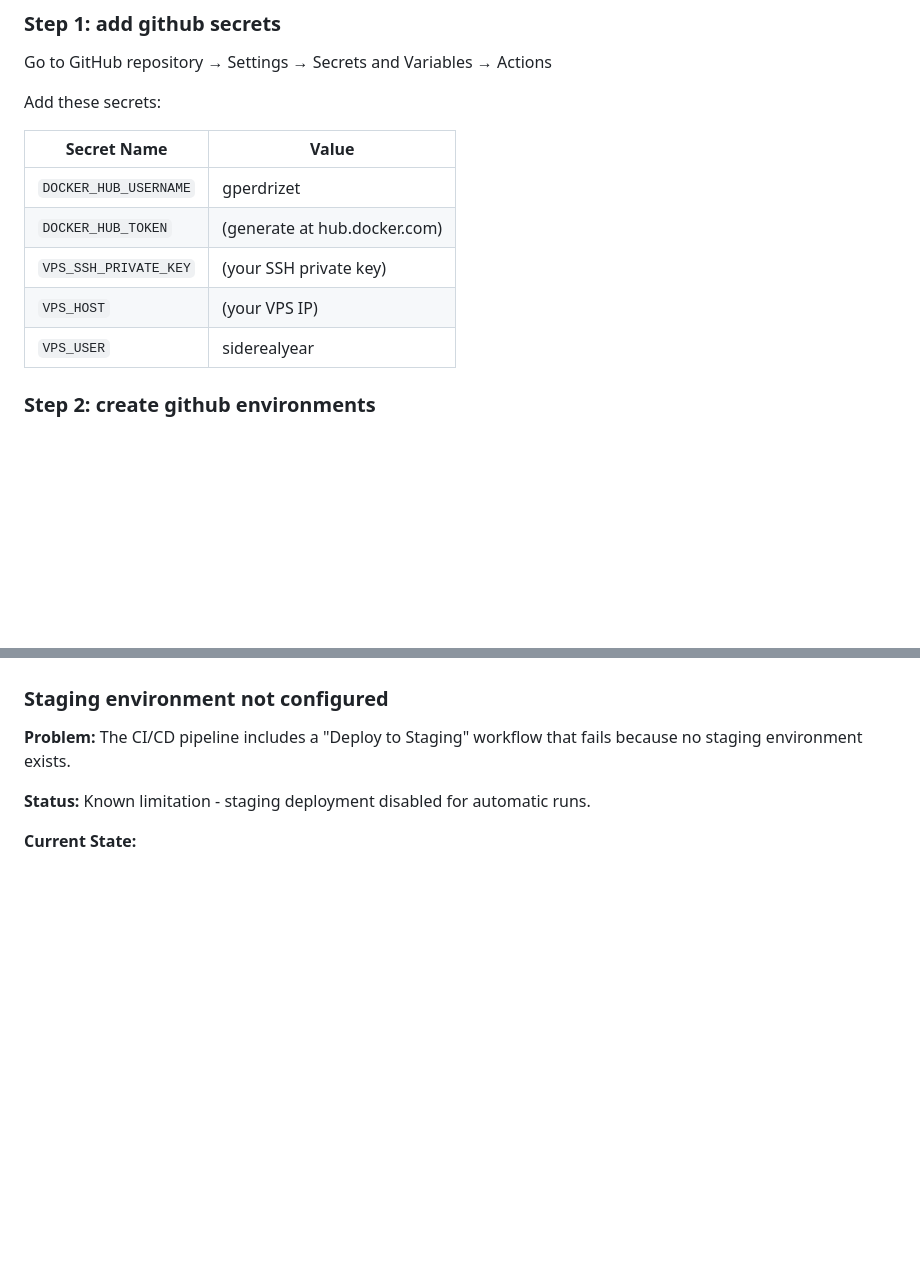
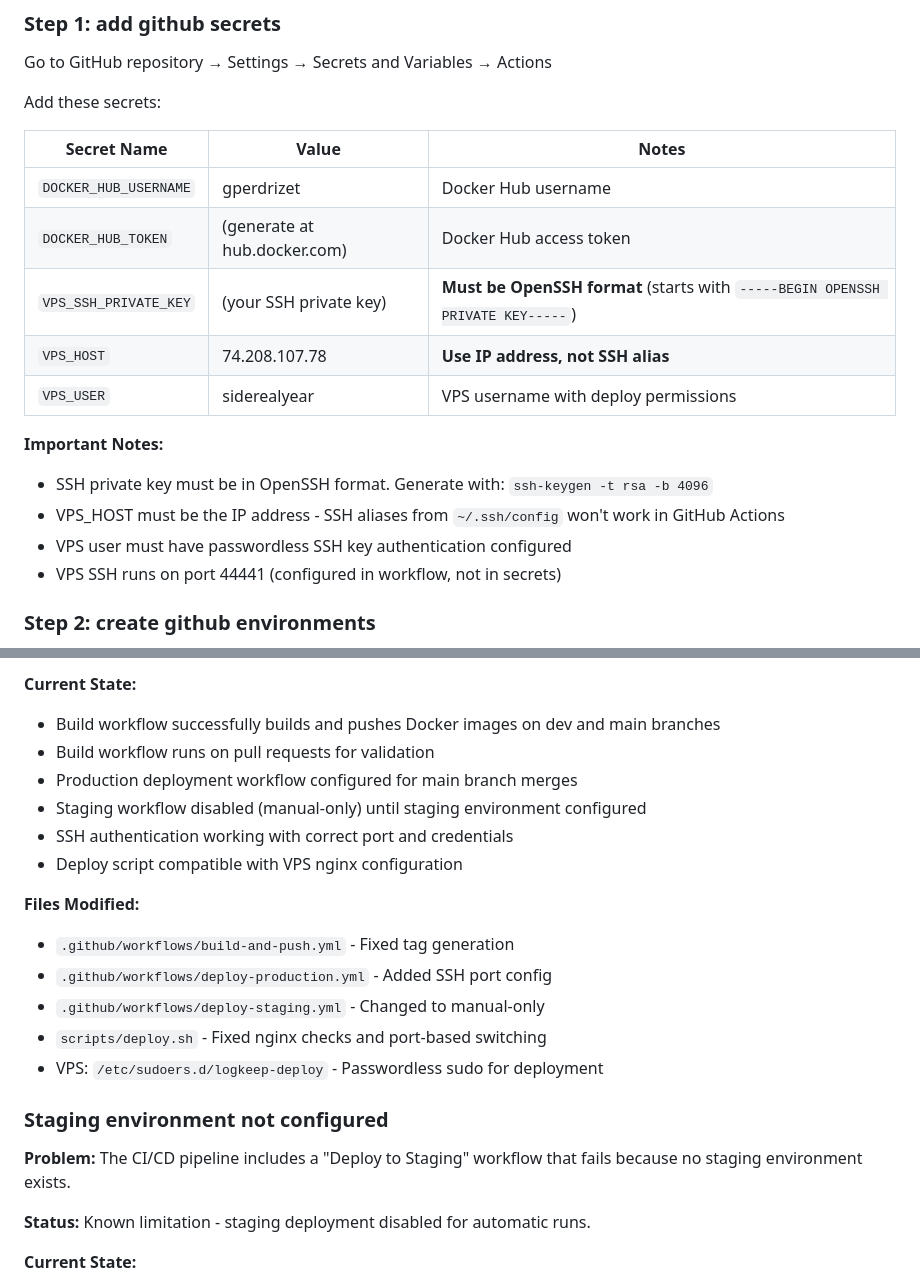
Before and after one commit to gperdrizet/logkeep, a Markdown page: docs/DEPLOYMENT.md, 2 parts joined by grey strips. GitHub-like rendering; blank space fills up the shorter version.

```diff
--- a/docs/DEPLOYMENT.md
+++ b/docs/DEPLOYMENT.md
@@ -368,13 +368,19 @@ Go to GitHub repository → Settings → Secrets and Variables → Actions
 
 Add these secrets:
 
-| Secret Name | Value |
-|-------------|-------|
-| `DOCKER_HUB_USERNAME` | gperdrizet |
-| `DOCKER_HUB_TOKEN` | (generate at hub.docker.com) |
-| `VPS_SSH_PRIVATE_KEY` | (your SSH private key) |
-| `VPS_HOST` | (your VPS IP) |
-| `VPS_USER` | siderealyear |
+| Secret Name | Value | Notes |
+|-------------|-------|-------|
+| `DOCKER_HUB_USERNAME` | gperdrizet | Docker Hub username |
+| `DOCKER_HUB_TOKEN` | (generate at hub.docker.com) | Docker Hub access token |
+| `VPS_SSH_PRIVATE_KEY` | (your SSH private key) | **Must be OpenSSH format** (starts with `-----BEGIN OPENSSH PRIVATE KEY-----`) |
+| `VPS_HOST` | 74.208.107.78 | **Use IP address, not SSH alias** |
+| `VPS_USER` | siderealyear | VPS username with deploy permissions |
+
+**Important Notes:**
+- SSH private key must be in OpenSSH format. Generate with: `ssh-keygen -t rsa -b 4096`
+- VPS_HOST must be the IP address - SSH aliases from `~/.ssh/config` won't work in GitHub Actions
+- VPS user must have passwordless SSH key authentication configured
+- VPS SSH runs on port 44441 (configured in workflow, not in secrets)
 
 ### Step 2: create github environments
 
@@ -863,3 +919,18 @@ curl -I https://logkeep.perdrizet.org/static/css/style.css
+**Current State:**
+- Build workflow successfully builds and pushes Docker images on dev and main branches
+- Build workflow runs on pull requests for validation
+- Production deployment workflow configured for main branch merges
+- Staging workflow disabled (manual-only) until staging environment configured
+- SSH authentication working with correct port and credentials
+- Deploy script compatible with VPS nginx configuration
+
+**Files Modified:**
+- `.github/workflows/build-and-push.yml` - Fixed tag generation
+- `.github/workflows/deploy-production.yml` - Added SSH port config
+- `.github/workflows/deploy-staging.yml` - Changed to manual-only
+- `scripts/deploy.sh` - Fixed nginx checks and port-based switching
+- VPS: `/etc/sudoers.d/logkeep-deploy` - Passwordless sudo for deployment
+
 ### Staging environment not configured
 
 **Problem:** The CI/CD pipeline includes a "Deploy to Staging" workflow that fails because no staging environment exists.
```
Also changed, not shown: other parts of docs/DEPLOYMENT.md (+50 -0 lines).
